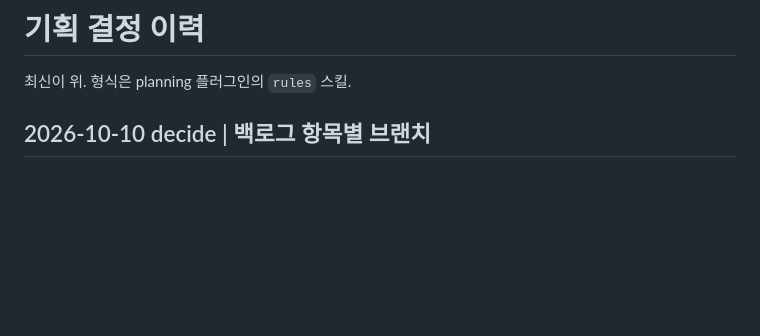
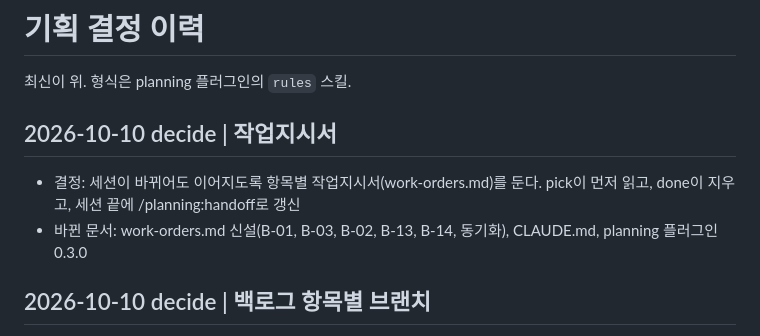
Before and after one commit to loading1031/stock, a Markdown page: docs/planning/log.md, the part around the change. Drawn GitHub-style; blank space fills up the shorter version.

Commit message:
docs: 다음 세션용 작업지시서 작성 (B-01, B-03, B-02, B-13, B-14)
Co-Authored-By: Claude Opus 5.5 <noreply@anthropic.com>
Refs: #1

```diff
--- a/docs/planning/log.md
+++ b/docs/planning/log.md
@@ -1,6 +1,10 @@
 # 기획 결정 이력
 
 최신이 위. 형식은 planning 플러그인의 `rules` 스킬.
+
+## 2026-10-10 decide | 작업지시서
+- 결정: 세션이 바뀌어도 이어지도록 항목별 작업지시서(work-orders.md)를 둔다. pick이 먼저 읽고, done이 지우고, 세션 끝에 /planning:handoff로 갱신
+- 바뀐 문서: work-orders.md 신설(B-01, B-03, B-02, B-13, B-14, 동기화), CLAUDE.md, planning 플러그인 0.3.0
 
 ## 2026-10-10 decide | 백로그 항목별 브랜치
 - 결정: 백로그 항목 하나 = 기획 브랜치 하나(`plan/<ID>-<slug>`). pick에서 만들고, spec·commit은 그 브랜치에서, `/planning:done`에서 main으로 `--no-ff` 합친 뒤 삭제. 설정·도구(`chore:`)는 main에 바로
```
Also changed, not shown: CLAUDE.md (+2 -0 lines), docs/planning/work-orders.md (added, +166 -0 lines).
